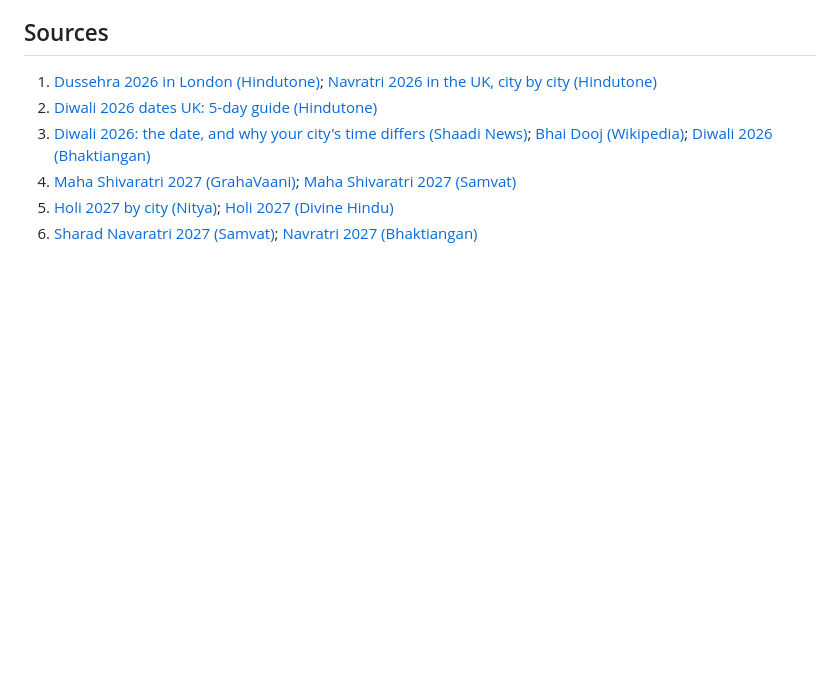
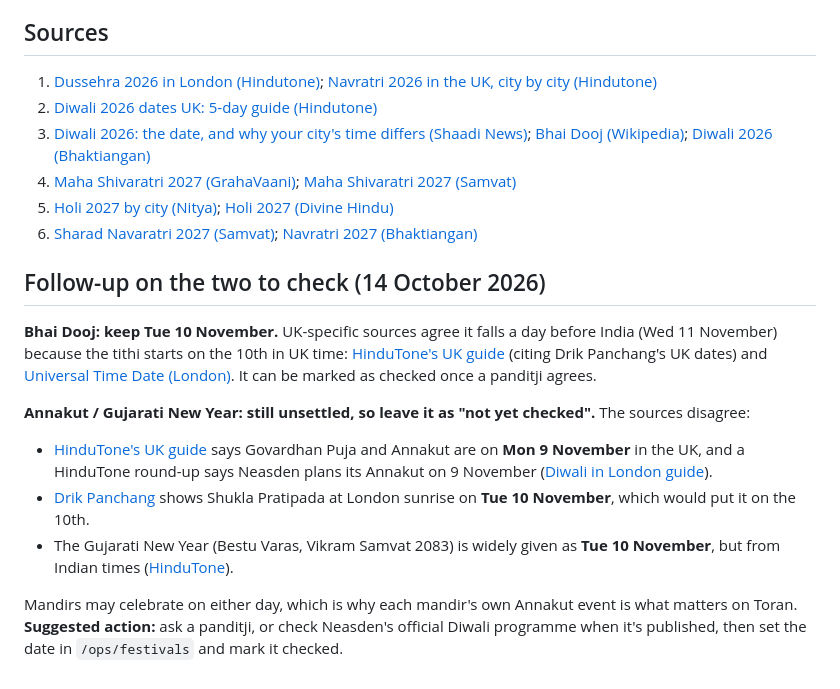
Before and after one commit to milanapatel-star/test, a Markdown page: docs/festival-date-checks.md, the part around the change. Drawn GitHub-style; blank space fills up the shorter version.

Commit message:
Follow up the Bhai Dooj and Annakut dates
Bhai Dooj stays on 10 November (UK sources agree); Annakut is still
split between 9 and 10 November, so it waits for a panditji.

Co-Authored-By: Claude Opus 5.5 <noreply@anthropic.com>
Claude-Session: https://claude.ai/code/session_01HgtL3XvVpShtspVEXuEwDh

```diff
--- a/docs/festival-date-checks.md
+++ b/docs/festival-date-checks.md
@@ -40,3 +40,31 @@ lists its own event.
    [Holi 2027 (Divine Hindu)](https://www.divinehindu.in/blogs/news/holi-holika-dahan-2027-date-muhurat-significance)
 6. [Sharad Navaratri 2027 (Samvat)](https://samvat.in/festivals/navaratri-2027/);
    [Navratri 2027 (Bhaktiangan)](https://bhaktiangan.com/navratri-2027/)
+
+## Follow-up on the two to check (14 October 2026)
+
+**Bhai Dooj: keep Tue 10 November.** UK-specific sources agree it falls a day
+before India (Wed 11 November) because the tithi starts on the 10th in UK
+time: [HinduTone's UK guide](https://hindutone.com/festivals/bhai-dooj-2026-uk-date-tilak/)
+(citing Drik Panchang's UK dates) and
+[Universal Time Date (London)](https://www.universaltimedate.com/holidays/bhai-dooj).
+It can be marked as checked once a panditji agrees.
+
+**Annakut / Gujarati New Year: still unsettled, so leave it as "not yet
+checked".** The sources disagree:
+
+- [HinduTone's UK guide](https://hindutone.com/festivals/govardhan-puja-2026-uk-date-annakut/)
+  says Govardhan Puja and Annakut are on **Mon 9 November** in the UK, and a
+  HinduTone round-up says Neasden plans its Annakut on 9 November
+  ([Diwali in London guide](https://hindutone.com/festivals/diwali-2026-celebrations-london-complete-guide-events/)).
+- [Drik Panchang](https://www.drikpanchang.com/festivals/govardhan-puja/govardhan-puja-date-time.html)
+  shows Shukla Pratipada at London sunrise on **Tue 10 November**, which
+  would put it on the 10th.
+- The Gujarati New Year (Bestu Varas, Vikram Samvat 2083) is widely given as
+  **Tue 10 November**, but from Indian times
+  ([HinduTone](https://hindutone.com/festivals/gujarati-new-year-2026-bestu-varas-date/)).
+
+Mandirs may celebrate on either day, which is why each mandir's own Annakut
+event is what matters on Toran. **Suggested action:** ask a panditji, or check
+Neasden's official Diwali programme when it's published, then set the date
+in `/ops/festivals` and mark it checked.
```
